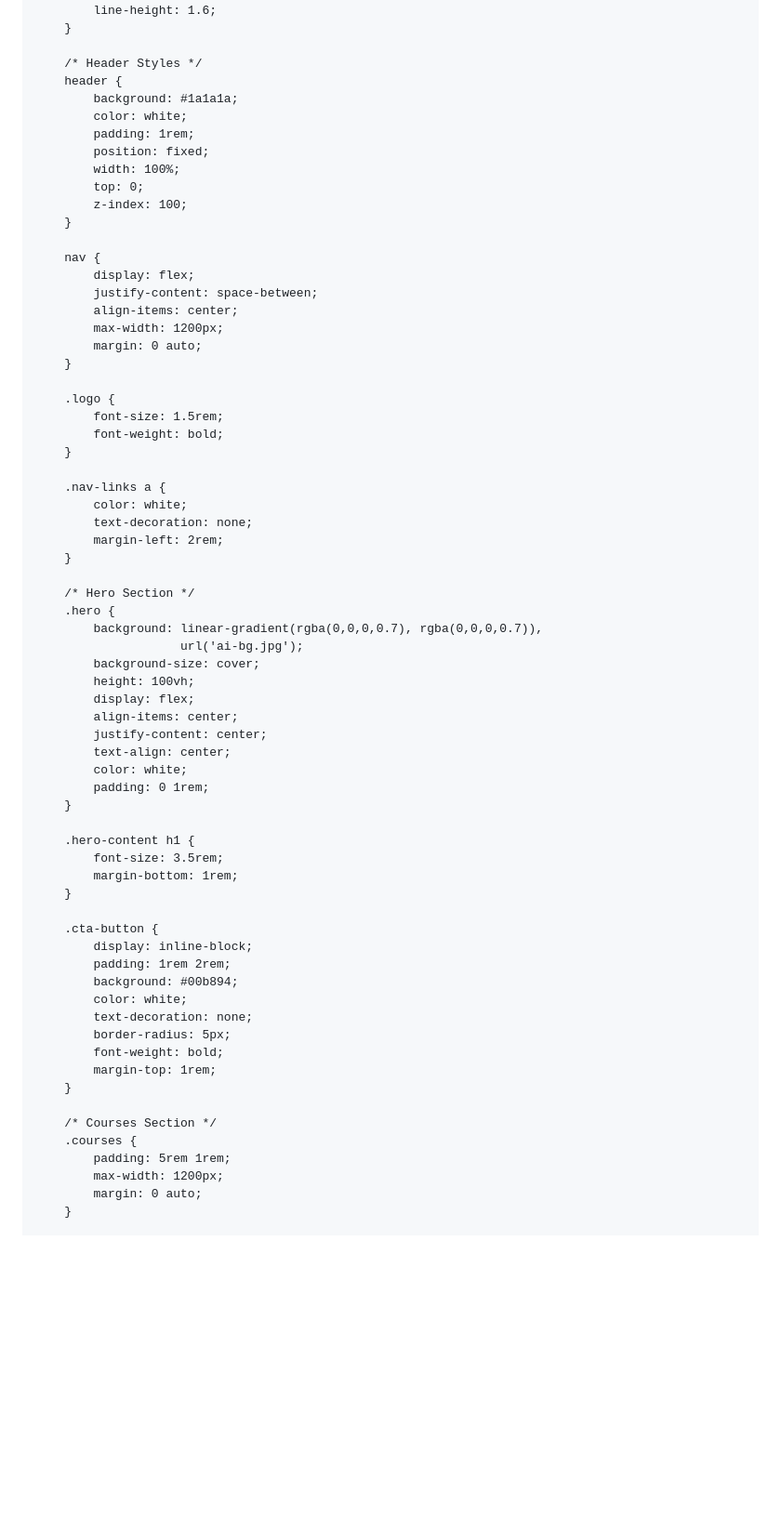
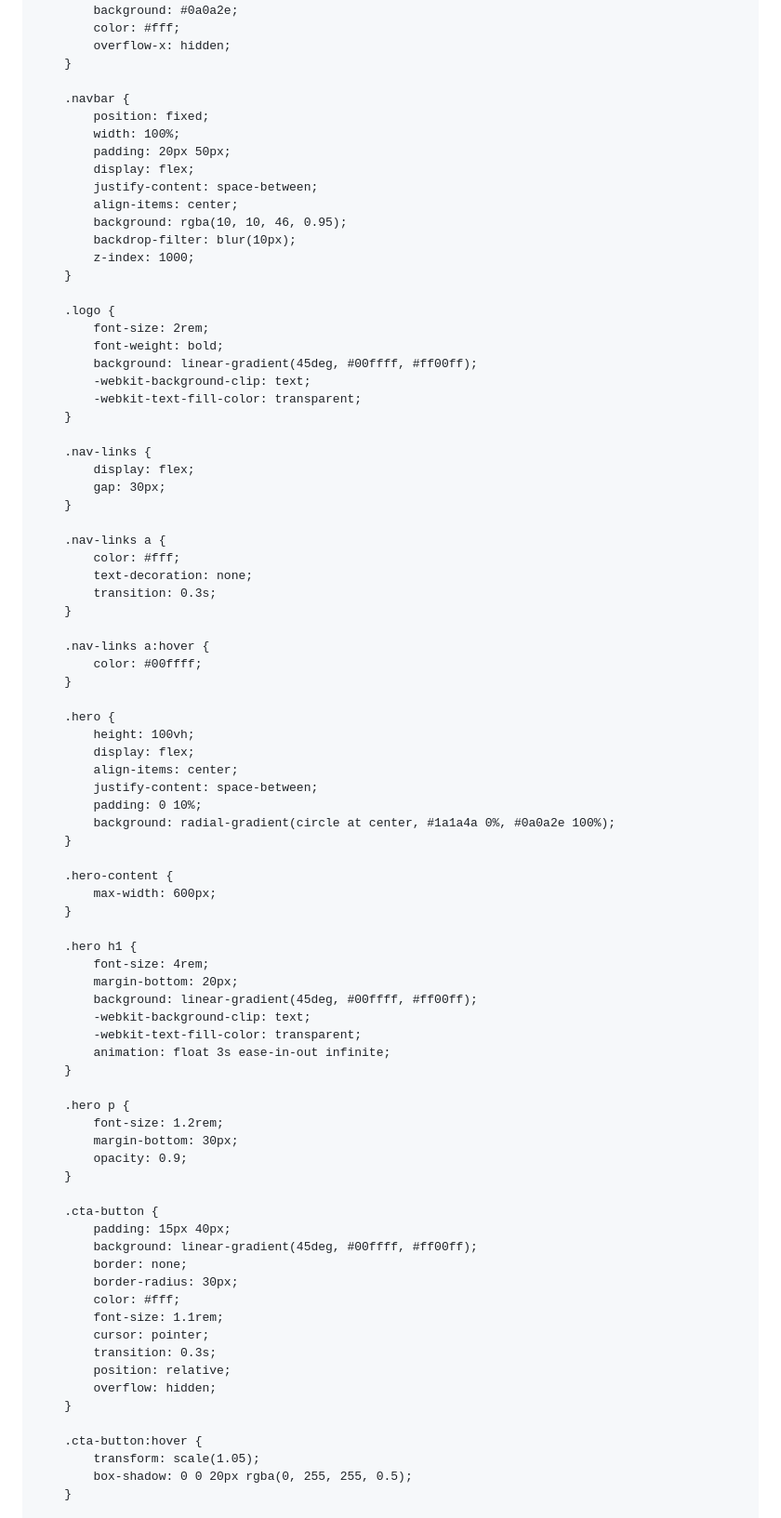
Before and after one commit to rangeropbe/rangeropbe.github.io, a Markdown page: README.md, the part around the change printed below. Shown: that part at 93% size. GitHub-like rendering; blank space fills up the shorter version.

```diff
--- a/README.md
+++ b/README.md
@@ -9,77 +11,93 @@
             margin: 0;
             padding: 0;
             box-sizing: border-box;
-            font-family: 'Arial', sans-serif;
+            font-family: 'Segoe UI', Tahoma, Geneva, Verdana, sans-serif;
         }
 
         body {
-            line-height: 1.6;
+            background: #0a0a2e;
+            color: #fff;
+            overflow-x: hidden;
         }
 
-        /* Header Styles */
-        header {
-            background: #1a1a1a;
-            color: white;
-            padding: 1rem;
+        .navbar {
             position: fixed;
             width: 100%;
-            top: 0;
-            z-index: 100;
-        }
-
-        nav {
+            padding: 20px 50px;
             display: flex;
             justify-content: space-between;
             align-items: center;
-            max-width: 1200px;
-            margin: 0 auto;
+            background: rgba(10, 10, 46, 0.95);
+            backdrop-filter: blur(10px);
+            z-index: 1000;
         }
 
         .logo {
-            font-size: 1.5rem;
+            font-size: 2rem;
             font-weight: bold;
+            background: linear-gradient(45deg, #00ffff, #ff00ff);
+            -webkit-background-clip: text;
+            -webkit-text-fill-color: transparent;
+        }
+
+        .nav-links {
+            display: flex;
+            gap: 30px;
         }
 
         .nav-links a {
-            color: white;
+            color: #fff;
             text-decoration: none;
-            margin-left: 2rem;
+            transition: 0.3s;
         }
 
-        /* Hero Section */
+        .nav-links a:hover {
+            color: #00ffff;
+        }
+
         .hero {
-            background: linear-gradient(rgba(0,0,0,0.7), rgba(0,0,0,0.7)),
-                        url('ai-bg.jpg');
-            background-size: cover;
             height: 100vh;
             display: flex;
             align-items: center;
-            justify-content: center;
-            text-align: center;
-            color: white;
-            padding: 0 1rem;
+            justify-content: space-between;
+            padding: 0 10%;
+            background: radial-gradient(circle at center, #1a1a4a 0%, #0a0a2e 100%);
         }
 
-        .hero-content h1 {
-            font-size: 3.5rem;
-            margin-bottom: 1rem;
+        .hero-content {
+            max-width: 600px;
+        }
+
+        .hero h1 {
+            font-size: 4rem;
+            margin-bottom: 20px;
+            background: linear-gradient(45deg, #00ffff, #ff00ff);
+            -webkit-background-clip: text;
+            -webkit-text-fill-color: transparent;
+            animation: float 3s ease-in-out infinite;
+        }
+
+        .hero p {
+            font-size: 1.2rem;
+            margin-bottom: 30px;
+            opacity: 0.9;
         }
 
         .cta-button {
-            display: inline-block;
-            padding: 1rem 2rem;
-            background: #00b894;
-            color: white;
-            text-decoration: none;
-            border-radius: 5px;
-            font-weight: bold;
-            margin-top: 1rem;
+            padding: 15px 40px;
+            background: linear-gradient(45deg, #00ffff, #ff00ff);
+            border: none;
+            border-radius: 30px;
+            color: #fff;
+            font-size: 1.1rem;
+            cursor: pointer;
+            transition: 0.3s;
+            position: relative;
+            overflow: hidden;
         }
 
-        /* Courses Section */
-        .courses {
-            padding: 5rem 1rem;
-            max-width: 1200px;
-            margin: 0 auto;
+        .cta-button:hover {
+            transform: scale(1.05);
+            box-shadow: 0 0 20px rgba(0, 255, 255, 0.5);
         }
 
```
Also changed, not shown: other parts of README.md (+109 -80 lines).
